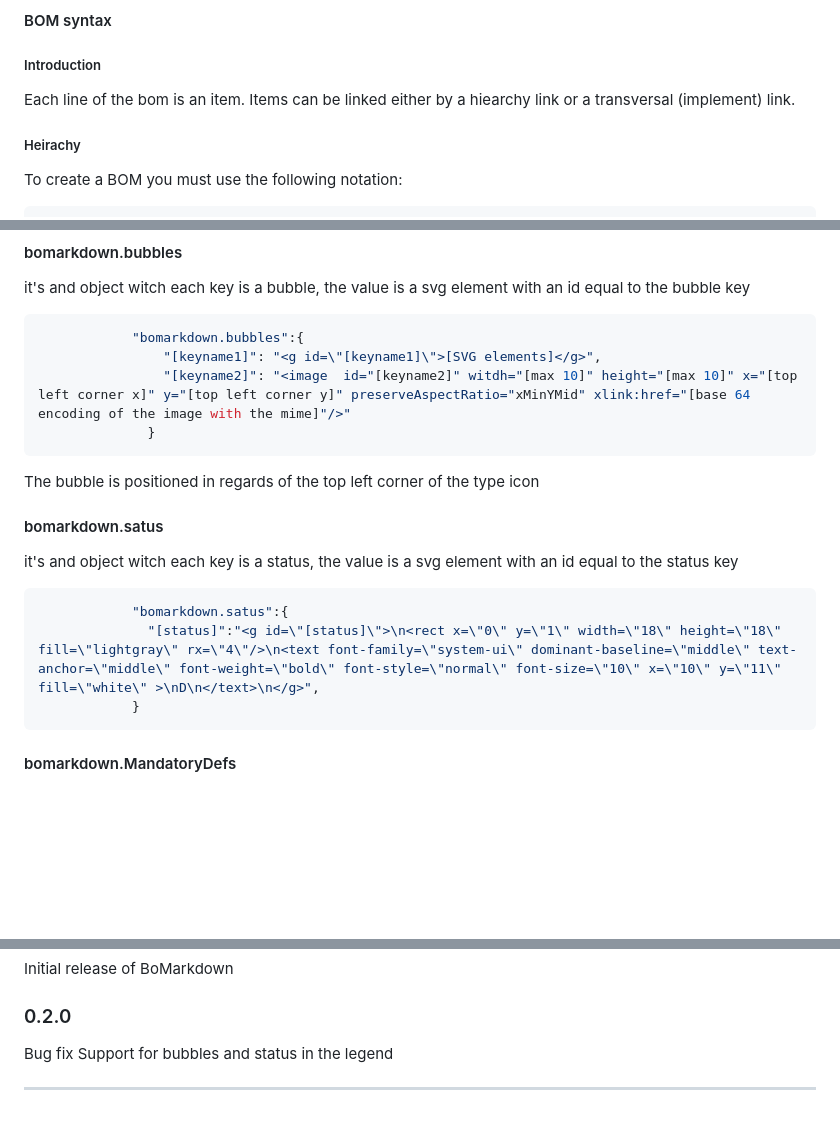
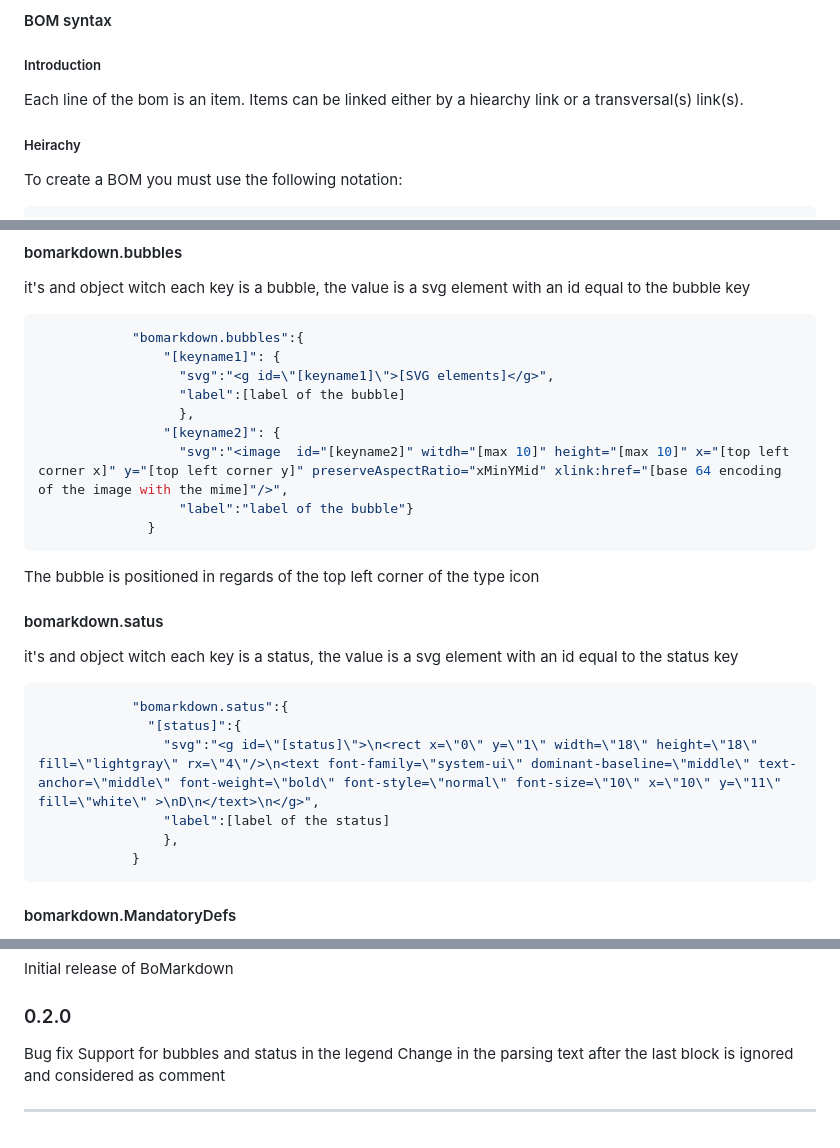
Before and after one commit to Roeperni/bomarkdown, a Markdown page: README.md, 3 parts joined by grey strips. GitHub-like rendering; blank space fills up the shorter version.

````diff
--- a/README.md
+++ b/README.md
@@ -24,7 +23,7 @@ launch it with the command palette or with a right click in a markdown file (*.m
 
 ##### Introduction
 
-Each line of the bom is an item. Items can be linked either by a hiearchy link or a transversal (implement) link.
+Each line of the bom is an item. Items can be linked either by a hiearchy link or a transversal(s) link(s).
 
 ##### Heirachy
 
@@ -289,8 +291,13 @@ it's and object witch each key is a bubble, the value is a svg element with an i
 
 ```json
             "bomarkdown.bubbles":{
-                "[keyname1]": "<g id=\"[keyname1]\">[SVG elements]</g>",
-                "[keyname2]": "<image  id="[keyname2]" witdh="[max 10]" height="[max 10]" x="[top left corner x]" y="[top left corner y]" preserveAspectRatio="xMinYMid" xlink:href="[base 64 encoding of the image with the mime]"/>"
+                "[keyname1]": {
+                  "svg":"<g id=\"[keyname1]\">[SVG elements]</g>",
+                  "label":[label of the bubble]
+                  },
+                "[keyname2]": {
+                  "svg":"<image  id="[keyname2]" witdh="[max 10]" height="[max 10]" x="[top left corner x]" y="[top left corner y]" preserveAspectRatio="xMinYMid" xlink:href="[base 64 encoding of the image with the mime]"/>",
+                  "label":"label of the bubble"}
               }
 ```
 
@@ -302,7 +309,10 @@ it's and object witch each key is a status, the value is a svg element with an i
 
 ```json
             "bomarkdown.satus":{
-              "[status]":"<g id=\"[status]\">\n<rect x=\"0\" y=\"1\" width=\"18\" height=\"18\" fill=\"lightgray\" rx=\"4\"/>\n<text font-family=\"system-ui\" dominant-baseline=\"middle\" text-anchor=\"middle\" font-weight=\"bold\" font-style=\"normal\" font-size=\"10\" x=\"10\" y=\"11\" fill=\"white\" >\nD\n</text>\n</g>",
+              "[status]":{
+                "svg":"<g id=\"[status]\">\n<rect x=\"0\" y=\"1\" width=\"18\" height=\"18\" fill=\"lightgray\" rx=\"4\"/>\n<text font-family=\"system-ui\" dominant-baseline=\"middle\" text-anchor=\"middle\" font-weight=\"bold\" font-style=\"normal\" font-size=\"10\" x=\"10\" y=\"11\" fill=\"white\" >\nD\n</text>\n</g>",
+                "label":[label of the status]
+                },
             }
 ```
 
@@ -334,5 +344,6 @@ Initial release of BoMarkdown
 
 Bug fix
 Support for bubbles and status in the legend
+Change in the parsing text after the last block is ignored and considered as comment
 
 ---
````
Also changed, not shown: other parts of README.md (+15 -13 lines), Images/aliasesandlinks.png, Images/typeitem.png, 5 other files.
